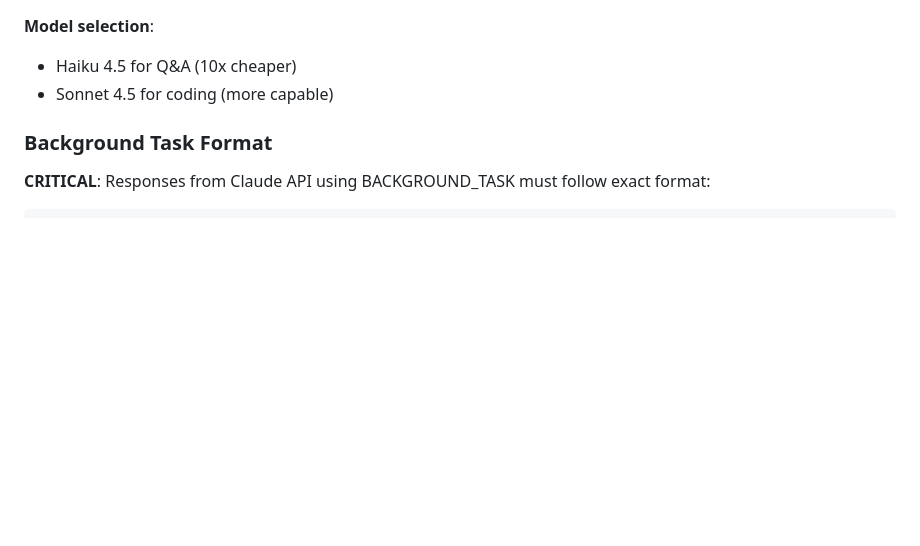
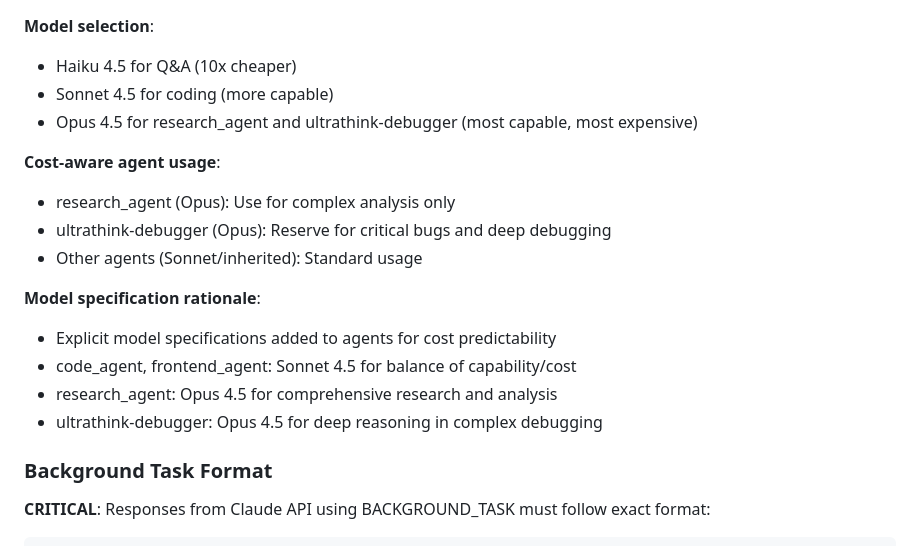
Before and after one commit to mjfuentes/yetanothercodingbot, a Markdown page: CLAUDE.md, the part around one of its changes. Rendered like a GitHub page; blank space fills up the shorter version.

```diff
--- a/CLAUDE.md
+++ b/CLAUDE.md
@@ -167,6 +216,18 @@ validate_file_path(path, base_path)  # Prevent directory traversal
 **Model selection**:
 - Haiku 4.5 for Q&A (10x cheaper)
 - Sonnet 4.5 for coding (more capable)
+- Opus 4.5 for research_agent and ultrathink-debugger (most capable, most expensive)
+
+**Cost-aware agent usage**:
+- research_agent (Opus): Use for complex analysis only
+- ultrathink-debugger (Opus): Reserve for critical bugs and deep debugging
+- Other agents (Sonnet/inherited): Standard usage
+
+**Model specification rationale**:
+- Explicit model specifications added to agents for cost predictability
+- code_agent, frontend_agent: Sonnet 4.5 for balance of capability/cost
+- research_agent: Opus 4.5 for comprehensive research and analysis
+- ultrathink-debugger: Opus 4.5 for deep reasoning in complex debugging
 
 ### Background Task Format
 
```
Also changed, not shown: other parts of CLAUDE.md (+50 -1 lines), .claude/agents/orchestrator.md (+57 -96 lines).
